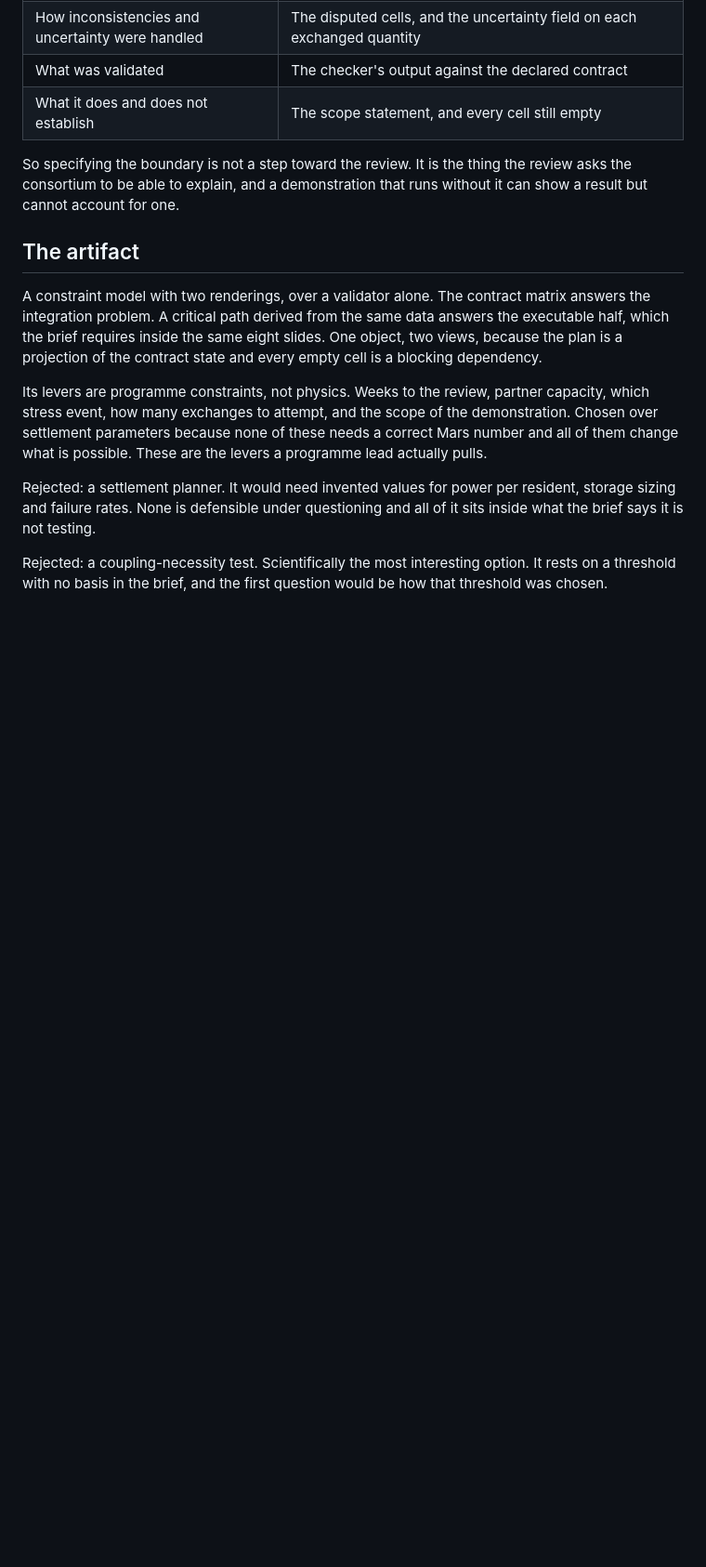
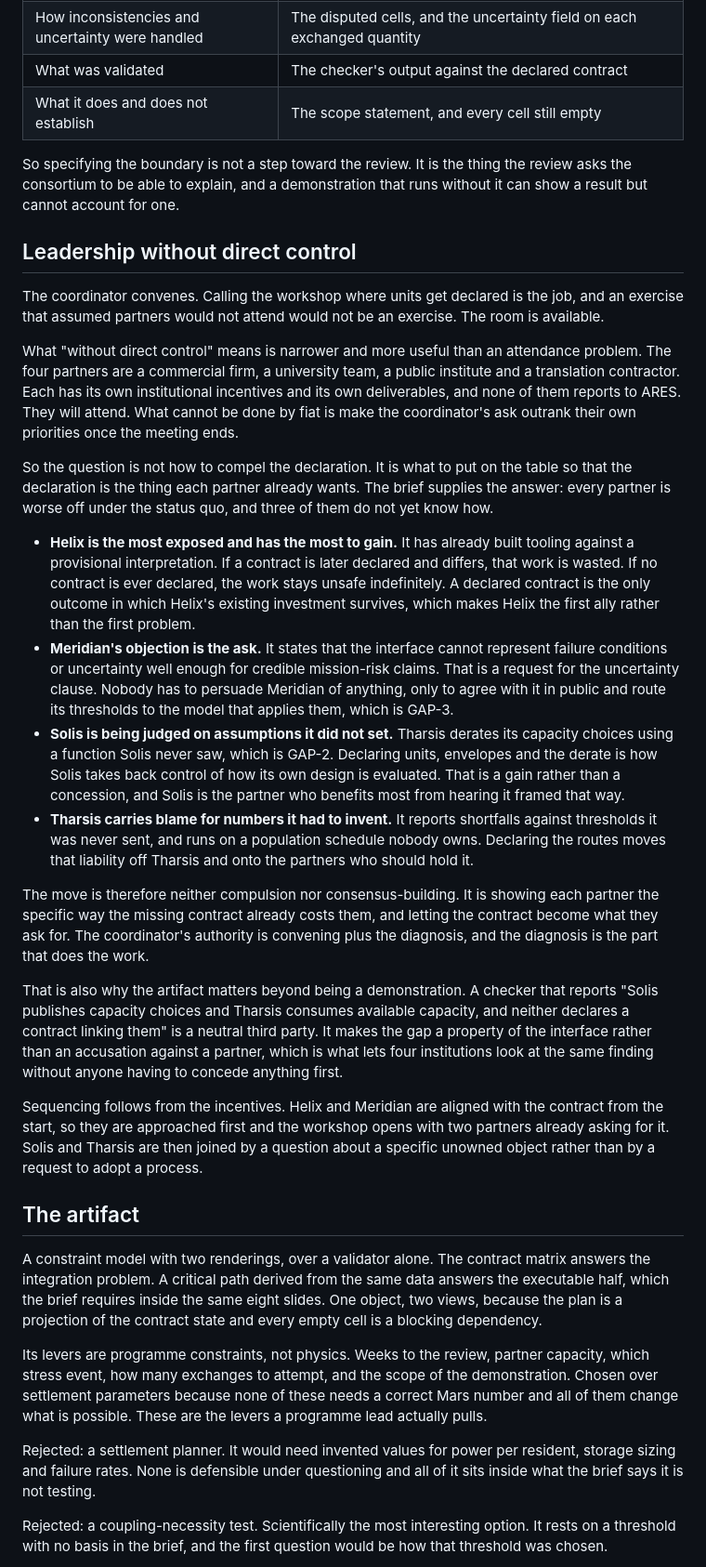
Before and after one commit to fgnxl/oef_ares_case_study, a Markdown page: docs/decisions.md, the part around the change. Shown at 93% size. Rendered like a GitHub page; blank space fills up the shorter version.

Commit message:
Leadership without direct control, which is an incentive problem not an authority one
The coordinator convenes, and an exercise assuming partners would not attend
would not be an exercise. What "without direct control" actually constrains is
narrower: four organisations with their own deliverables will attend the meeting
and cannot be made to carry the ask home ahead of their own work.

So the question is what puts the declaration on the table as the thing each
partner already wants, and the brief answers it. Every partner is worse off
under the status quo and three do not yet know how.

Helix has built against a provisional interpretation, so a declared contract is
the only outcome in which its existing work survives. Meridian has already asked
for the uncertainty clause in the form of an objection. Solis is being judged on
a derate function it never saw, so declaring its units is how it takes back
control of how its own design is evaluated. Tharsis carries the blame for
thresholds it was never sent and a population schedule nobody owns.

The move is neither compulsion nor consensus-building. It is showing each
partner how the missing contract already costs them and letting the contract
become what they ask for. Authority is convening plus the diagnosis, and the
diagnosis does the work.

Which is the other reason the artifact matters. A checker reporting that two
partners exchange something neither declares is a neutral third party, so the
gap becomes a property of the interface rather than an accusation against a
partner. Four institutions can look at that together without anyone conceding
first.

Sequencing follows: Helix and Meridian are aligned from the start and are
approached first, so the workshop opens with two partners already asking for the
contract.

```diff
--- a/docs/decisions.md
+++ b/docs/decisions.md
@@ -69,6 +69,62 @@ So specifying the boundary is not a step toward the review. It is the thing the
 review asks the consortium to be able to explain, and a demonstration that runs
 without it can show a result but cannot account for one.
 
+## Leadership without direct control
+
+The coordinator convenes. Calling the workshop where units get declared is the
+job, and an exercise that assumed partners would not attend would not be an
+exercise. The room is available.
+
+What "without direct control" means is narrower and more useful than an
+attendance problem. The four partners are a commercial firm, a university team,
+a public institute and a translation contractor. Each has its own institutional
+incentives and its own deliverables, and none of them reports to ARES. They will
+attend. What cannot be done by fiat is make the coordinator's ask outrank their
+own priorities once the meeting ends.
+
+So the question is not how to compel the declaration. It is what to put on the
+table so that the declaration is the thing each partner already wants. The brief supplies the answer: every partner is worse off under the status
+quo, and three of them do not yet know how.
+
+- **Helix is the most exposed and has the most to gain.** It has already built
+  tooling against a provisional interpretation. If a contract is later declared
+  and differs, that work is wasted. If no contract is ever declared, the work
+  stays unsafe indefinitely. A declared contract is the only outcome in which
+  Helix's existing investment survives, which makes Helix the first ally rather
+  than the first problem.
+- **Meridian's objection is the ask.** It states that the interface cannot
+  represent failure conditions or uncertainty well enough for credible
+  mission-risk claims. That is a request for the uncertainty clause. Nobody has
+  to persuade Meridian of anything, only to agree with it in public and route
+  its thresholds to the model that applies them, which is GAP-3.
+- **Solis is being judged on assumptions it did not set.** Tharsis derates its
+  capacity choices using a function Solis never saw, which is GAP-2. Declaring
+  units, envelopes and the derate is how Solis takes back control of how its own
+  design is evaluated. That is a gain rather than a concession, and Solis is the
+  partner who benefits most from hearing it framed that way.
+- **Tharsis carries blame for numbers it had to invent.** It reports shortfalls
+  against thresholds it was never sent, and runs on a population schedule nobody
+  owns. Declaring the routes moves that liability off Tharsis and onto the
+  partners who should hold it.
+
+The move is therefore neither compulsion nor consensus-building. It is showing
+each partner the specific way the missing contract already costs them, and
+letting the contract become what they ask for. The coordinator's authority is
+convening plus the diagnosis, and the diagnosis is the part that does the work.
+
+That is also why the artifact matters beyond being a demonstration. A checker
+that reports "Solis publishes capacity choices and Tharsis consumes available
+capacity, and neither declares a contract linking them" is a neutral third
+party. It makes the gap a property of the interface rather than an accusation
+against a partner, which is what lets four institutions look at the same finding
+without anyone having to concede anything first.
+
+Sequencing follows from the incentives. Helix and Meridian are aligned with the
+contract from the start, so they are approached first and the workshop opens
+with two partners already asking for it. Solis and Tharsis are then joined by a
+question about a specific unowned object rather than by a request to adopt a
+process.
+
 ## The artifact
 
 A constraint model with two renderings, over a validator alone. The
```
